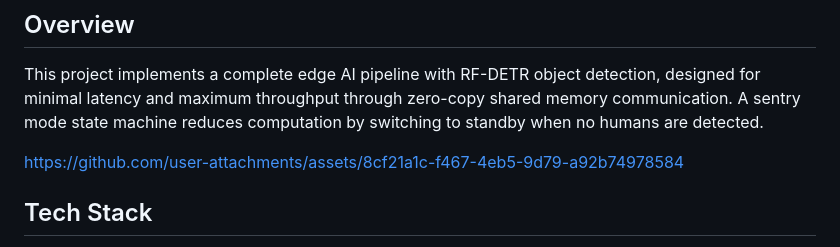
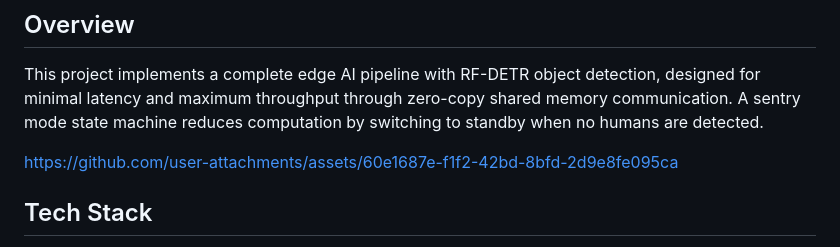
Before and after one commit to jordandelbar/detr-mmap, a Markdown page: README.md, the part around the change. Drawn GitHub-style.

Commit message:
docs: Using a 16:9 format for readme

```diff
--- a/README.md
+++ b/README.md
@@ -10,7 +10,7 @@ A RF-DETR implementation with Rust, CXX | ORT, FlatBuffers and k3d
 This project implements a complete edge AI pipeline with RF-DETR object detection, designed for minimal latency and maximum throughput through zero-copy shared memory communication.
 A sentry mode state machine reduces computation by switching to standby when no humans are detected.
 
-https://github.com/user-attachments/assets/8cf21a1c-f467-4eb5-9d79-a92b74978584
+https://github.com/user-attachments/assets/60e1687e-f1f2-42bd-8bfd-2d9e8fe095ca
 
 ## Tech Stack
 
```
